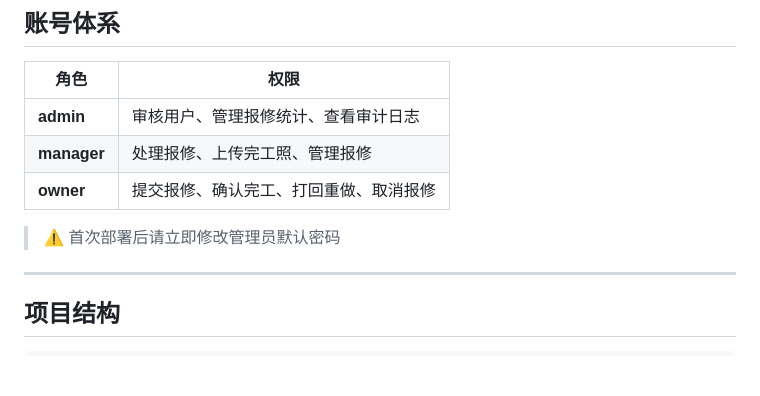
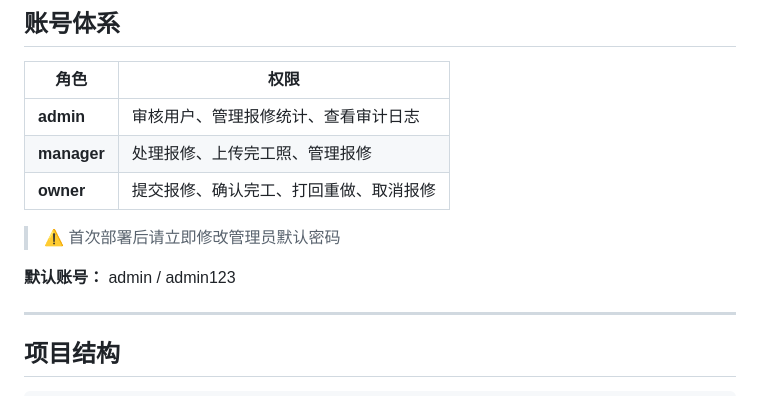
Before and after one commit to ops120/service-desk-system, a Markdown page: README.md, the part around the change. Rendered like a GitHub page; blank space fills up the shorter version.

Commit message:
docs: README 补充默认 admin 账号信息

```diff
--- a/README.md
+++ b/README.md
@@ -26,6 +26,8 @@ http://localhost:3000
 | **owner** | 提交报修、确认完工、打回重做、取消报修 |
 
 > ⚠️ 首次部署后请立即修改管理员默认密码
+
+**默认账号：** admin / admin123
 
 ---
 
```
